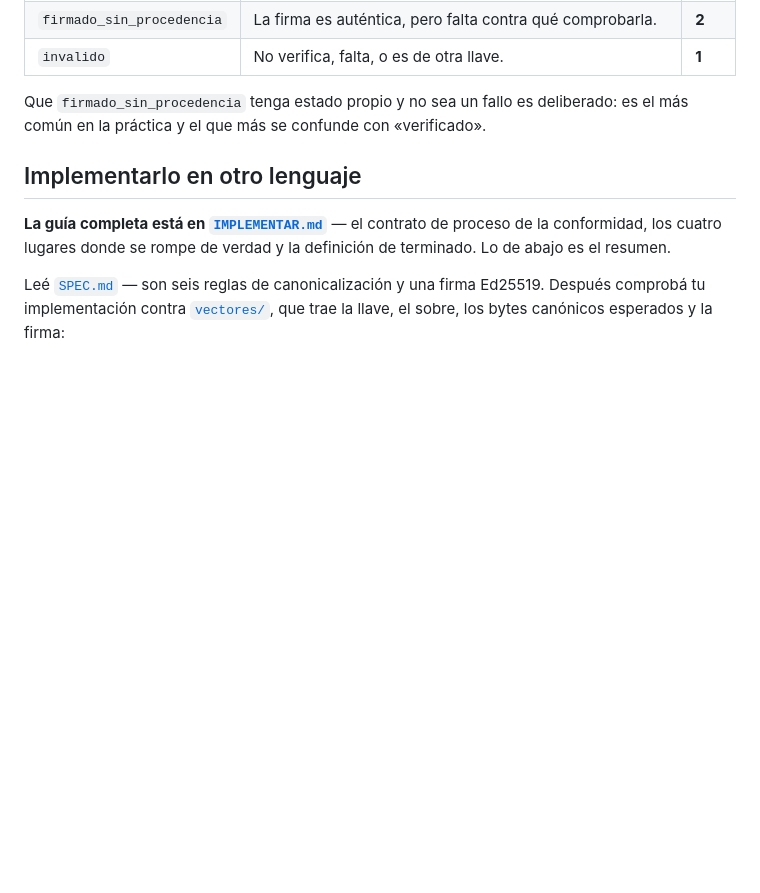
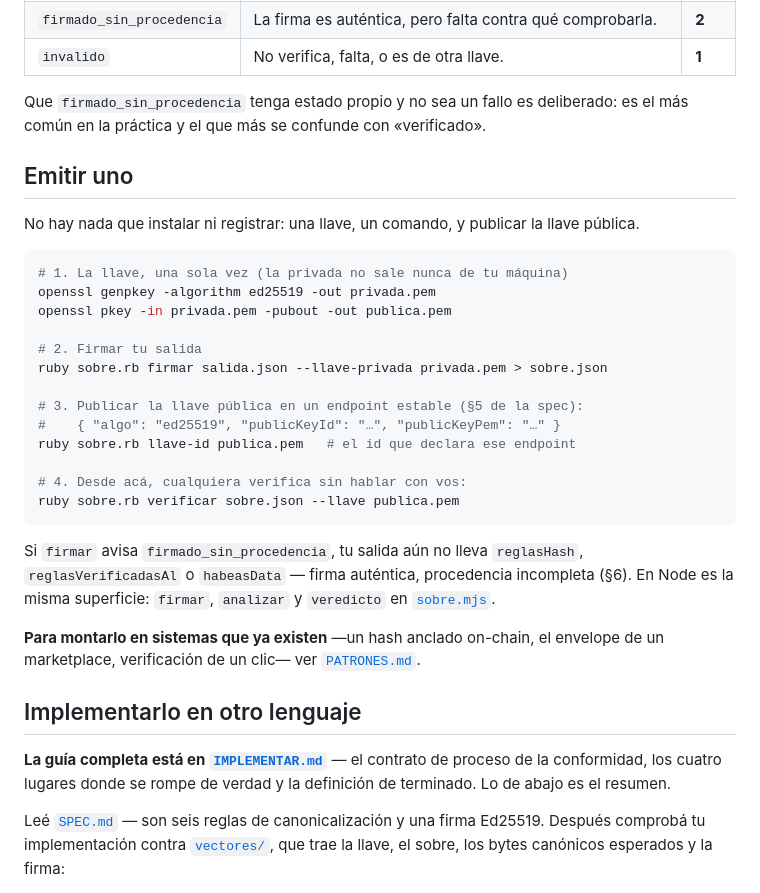
Before and after one commit to yvalenta/sobre, a Markdown page: README.md, the part around the change. Drawn GitHub-style; blank space fills up the shorter version.

````diff
--- a/README.md
+++ b/README.md
@@ -58,6 +58,36 @@ Que `firmado_sin_procedencia` tenga estado propio y no sea un fallo es
 deliberado: es el más común en la práctica y el que más se confunde con
 «verificado».
 
+## Emitir uno
+
+No hay nada que instalar ni registrar: una llave, un comando, y publicar la
+llave pública.
+
+```bash
+# 1. La llave, una sola vez (la privada no sale nunca de tu máquina)
+openssl genpkey -algorithm ed25519 -out privada.pem
+openssl pkey -in privada.pem -pubout -out publica.pem
+
+# 2. Firmar tu salida
+ruby sobre.rb firmar salida.json --llave-privada privada.pem > sobre.json
+
+# 3. Publicar la llave pública en un endpoint estable (§5 de la spec):
+#    { "algo": "ed25519", "publicKeyId": "…", "publicKeyPem": "…" }
+ruby sobre.rb llave-id publica.pem   # el id que declara ese endpoint
+
+# 4. Desde acá, cualquiera verifica sin hablar con vos:
+ruby sobre.rb verificar sobre.json --llave publica.pem
+```
+
+Si `firmar` avisa `firmado_sin_procedencia`, tu salida aún no lleva
+`reglasHash`, `reglasVerificadasAl` o `habeasData` — firma auténtica,
+procedencia incompleta (§6). En Node es la misma superficie: `firmar`, `analizar` y `veredicto` en
+[`sobre.mjs`](sobre.mjs).
+
+**Para montarlo en sistemas que ya existen** —un hash anclado on-chain, el
+envelope de un marketplace, verificación de un clic— ver
+[`PATRONES.md`](PATRONES.md).
+
 ## Implementarlo en otro lenguaje
 
 **La guía completa está en [`IMPLEMENTAR.md`](IMPLEMENTAR.md)** — el contrato
````
Also changed, not shown: PATRONES.md (added, +125 -0 lines).
